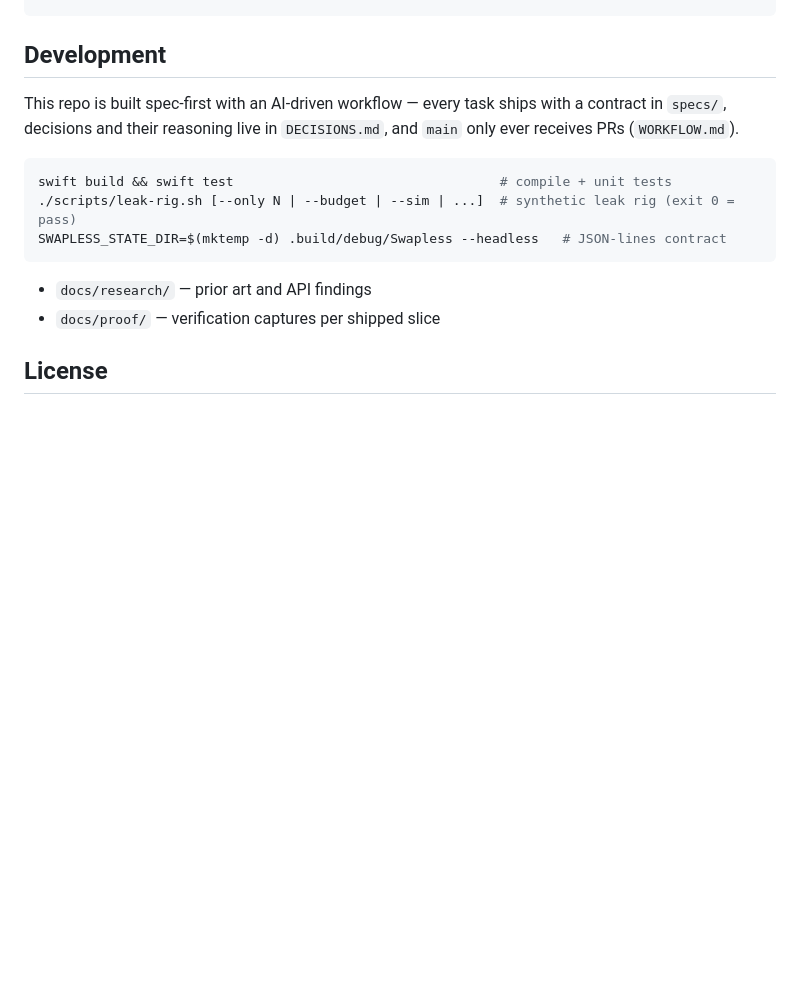
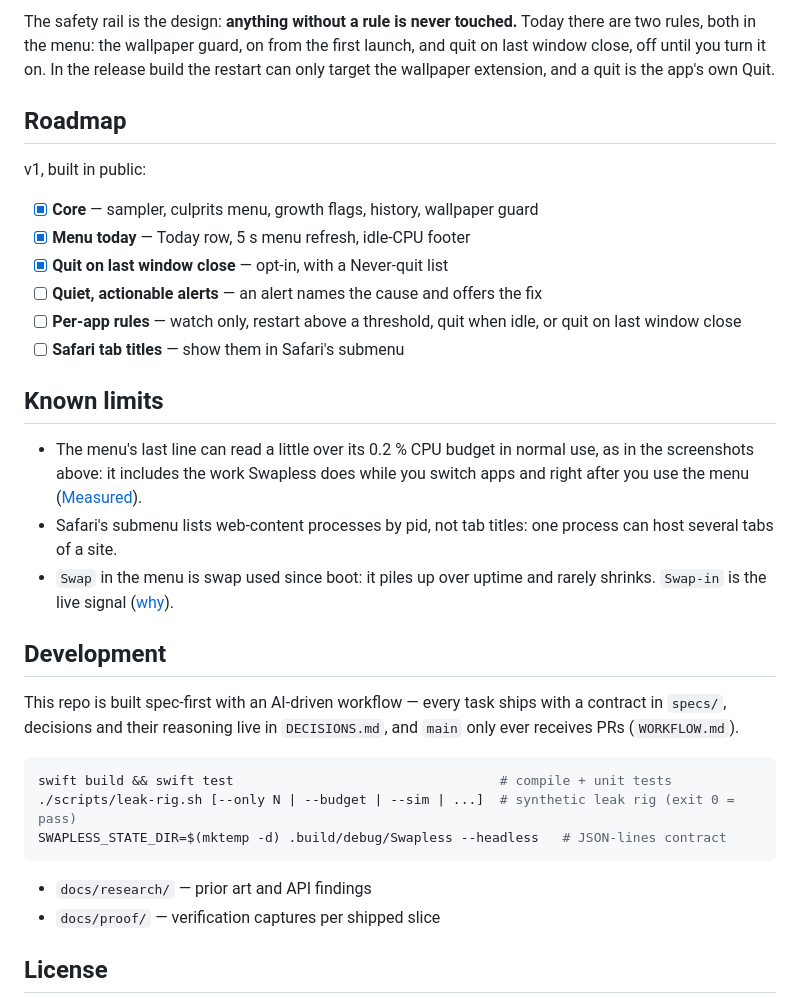
Before and after one commit to michael-v17/swapless, a Markdown page: README.md, the part around one of its changes. Drawn GitHub-style; blank space fills up the shorter version.

```diff
--- a/README.md
+++ b/README.md
@@ -71,3 +88,21 @@ swift build && swift test
+The safety rail is the design: **anything without a rule is never touched.** Today there are two rules, both in the menu: the wallpaper guard, on from the first launch, and quit on last window close, off until you turn it on. In the release build the restart can only target the wallpaper extension, and a quit is the app's own Quit.
+
+## Roadmap
+
+v1, built in public:
+
+- [x] **Core** — sampler, culprits menu, growth flags, history, wallpaper guard
+- [x] **Menu today** — Today row, 5 s menu refresh, idle-CPU footer
+- [x] **Quit on last window close** — opt-in, with a Never-quit list
+- [ ] **Quiet, actionable alerts** — an alert names the cause and offers the fix
+- [ ] **Per-app rules** — watch only, restart above a threshold, quit when idle, or quit on last window close
+- [ ] **Safari tab titles** — show them in Safari's submenu
+
+## Known limits
+
+- The menu's last line can read a little over its 0.2 % CPU budget in normal use, as in the screenshots above: it includes the work Swapless does while you switch apps and right after you use the menu ([Measured](#measured)).
+- Safari's submenu lists web-content processes by pid, not tab titles: one process can host several tabs of a site.
+- `Swap` in the menu is swap used since boot: it piles up over uptime and rarely shrinks. `Swap-in` is the live signal ([why](DECISIONS.md#2026-11-17--before-going-public-the-tagline-the-safari-claim-and-what-freed-counts)).
 
 ## Development
 
```
Also changed, not shown: other parts of README.md (+48 -31 lines), assets/safari-submenu.png (added), assets/today-history.png (added).
